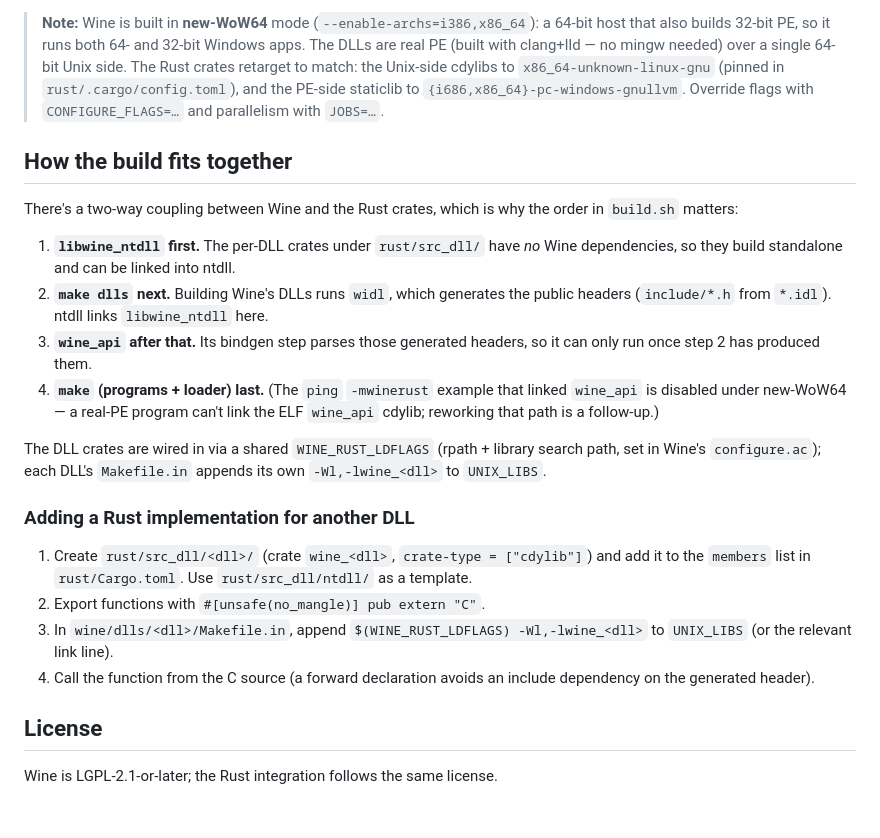
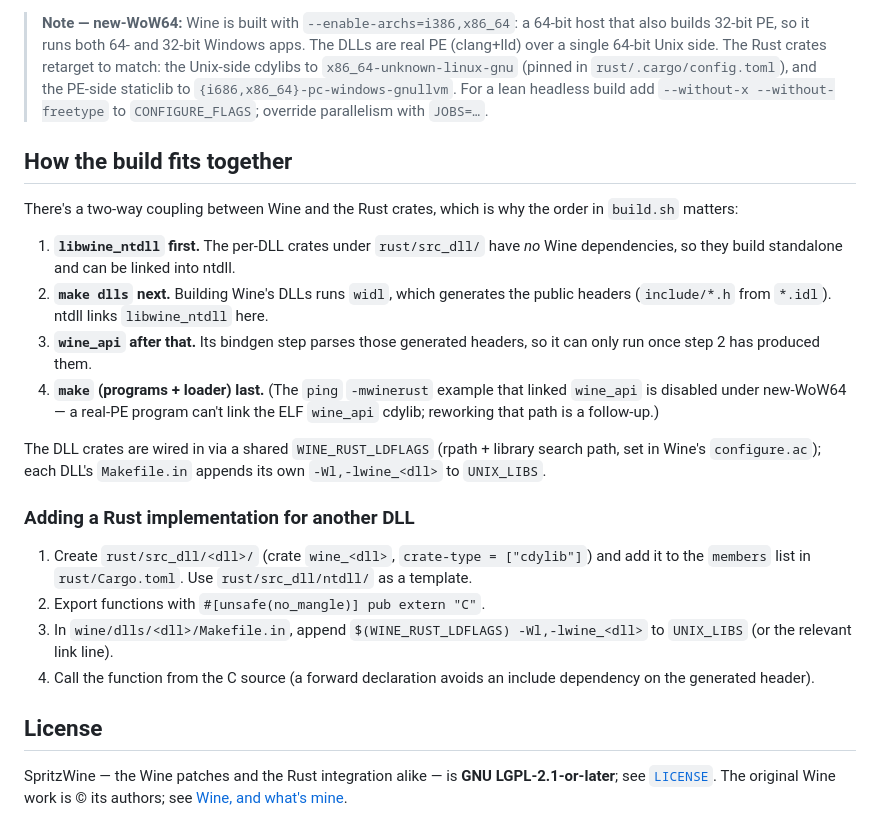
Before and after one commit to SpritzWine/SpritzWine, a Markdown page: README.md, the part around one of its changes. Drawn GitHub-style.

```diff
--- a/README.md
+++ b/README.md
@@ -52,41 +103,41 @@ build dependencies, and 32-bit dev libraries. See `rust/README.md` and
 
-> **Note:** Wine is built in **new-WoW64** mode (`--enable-archs=i386,x86_64`): a
-> 64-bit host that also builds 32-bit PE, so it runs both 64- and 32-bit Windows
-> apps. The DLLs are real PE (built with clang+lld — no mingw needed) over a single
-> 64-bit Unix side. The Rust crates retarget to match: the Unix-side cdylibs to
-> `x86_64-unknown-linux-gnu` (pinned in `rust/.cargo/config.toml`), and the PE-side
-> staticlib to `{i686,x86_64}-pc-windows-gnullvm`. Override flags with
-> `CONFIGURE_FLAGS=…` and parallelism with `JOBS=…`.
+> **Note — new-WoW64:** Wine is built with `--enable-archs=i386,x86_64`: a 64-bit host that also
+> builds 32-bit PE, so it runs both 64- and 32-bit Windows apps. The DLLs are real PE (clang+lld)
+> over a single 64-bit Unix side. The Rust crates retarget to match: the Unix-side cdylibs to
+> `x86_64-unknown-linux-gnu` (pinned in `rust/.cargo/config.toml`), and the PE-side staticlib to
+> `{i686,x86_64}-pc-windows-gnullvm`. For a lean headless build add `--without-x --without-freetype`
+> to `CONFIGURE_FLAGS`; override parallelism with `JOBS=…`.
 
 ## How the build fits together
 
-There's a two-way coupling between Wine and the Rust crates, which is why the order
-in `build.sh` matters:
+There's a two-way coupling between Wine and the Rust crates, which is why the order in `build.sh`
+matters:
 
 1. **`libwine_ntdll` first.** The per-DLL crates under `rust/src_dll/` have *no* Wine
    dependencies, so they build standalone and can be linked into ntdll.
-2. **`make dlls` next.** Building Wine's DLLs runs `widl`, which generates the public
-   headers (`include/*.h` from `*.idl`). ntdll links `libwine_ntdll` here.
-3. **`wine_api` after that.** Its bindgen step parses those generated headers, so it
-   can only run once step 2 has produced them.
-4. **`make` (programs + loader) last.** (The `ping` `-mwinerust` example that linked
-   `wine_api` is disabled under new-WoW64 — a real-PE program can't link the ELF
-   `wine_api` cdylib; reworking that path is a follow-up.)
+2. **`make dlls` next.** Building Wine's DLLs runs `widl`, which generates the public headers
+   (`include/*.h` from `*.idl`). ntdll links `libwine_ntdll` here.
+3. **`wine_api` after that.** Its bindgen step parses those generated headers, so it can only run
+   once step 2 has produced them.
+4. **`make` (programs + loader) last.** (The `ping` `-mwinerust` example that linked `wine_api` is
+   disabled under new-WoW64 — a real-PE program can't link the ELF `wine_api` cdylib; reworking
+   that path is a follow-up.)
 
-The DLL crates are wired in via a shared `WINE_RUST_LDFLAGS` (rpath + library search
-path, set in Wine's `configure.ac`); each DLL's `Makefile.in` appends its own
-`-Wl,-lwine_<dll>` to `UNIX_LIBS`.
+The DLL crates are wired in via a shared `WINE_RUST_LDFLAGS` (rpath + library search path, set in
+Wine's `configure.ac`); each DLL's `Makefile.in` appends its own `-Wl,-lwine_<dll>` to `UNIX_LIBS`.
 
 ### Adding a Rust implementation for another DLL
 
-1. Create `rust/src_dll/<dll>/` (crate `wine_<dll>`, `crate-type = ["cdylib"]`) and add
-   it to the `members` list in `rust/Cargo.toml`. Use `rust/src_dll/ntdll/` as a template.
+1. Create `rust/src_dll/<dll>/` (crate `wine_<dll>`, `crate-type = ["cdylib"]`) and add it to the
+   `members` list in `rust/Cargo.toml`. Use `rust/src_dll/ntdll/` as a template.
 2. Export functions with `#[unsafe(no_mangle)] pub extern "C"`.
-3. In `wine/dlls/<dll>/Makefile.in`, append `$(WINE_RUST_LDFLAGS) -Wl,-lwine_<dll>`
-   to `UNIX_LIBS` (or the relevant link line).
-4. Call the function from the C source (a forward declaration avoids an include
-   dependency on the generated header).
+3. In `wine/dlls/<dll>/Makefile.in`, append `$(WINE_RUST_LDFLAGS) -Wl,-lwine_<dll>` to `UNIX_LIBS`
+   (or the relevant link line).
+4. Call the function from the C source (a forward declaration avoids an include dependency on the
+   generated header).
 
 ## License
 
-Wine is LGPL-2.1-or-later; the Rust integration follows the same license.
+SpritzWine — the Wine patches and the Rust integration alike — is **GNU LGPL-2.1-or-later**; see
+[`LICENSE`](https://codeberg.org/SpritzWine/wine/src/branch/spritzwine/LICENSE). The original Wine work is © its authors; see
+[Wine, and what's mine](#wine-and-whats-mine).
```
Also changed, not shown: other parts of README.md (+82 -31 lines).
